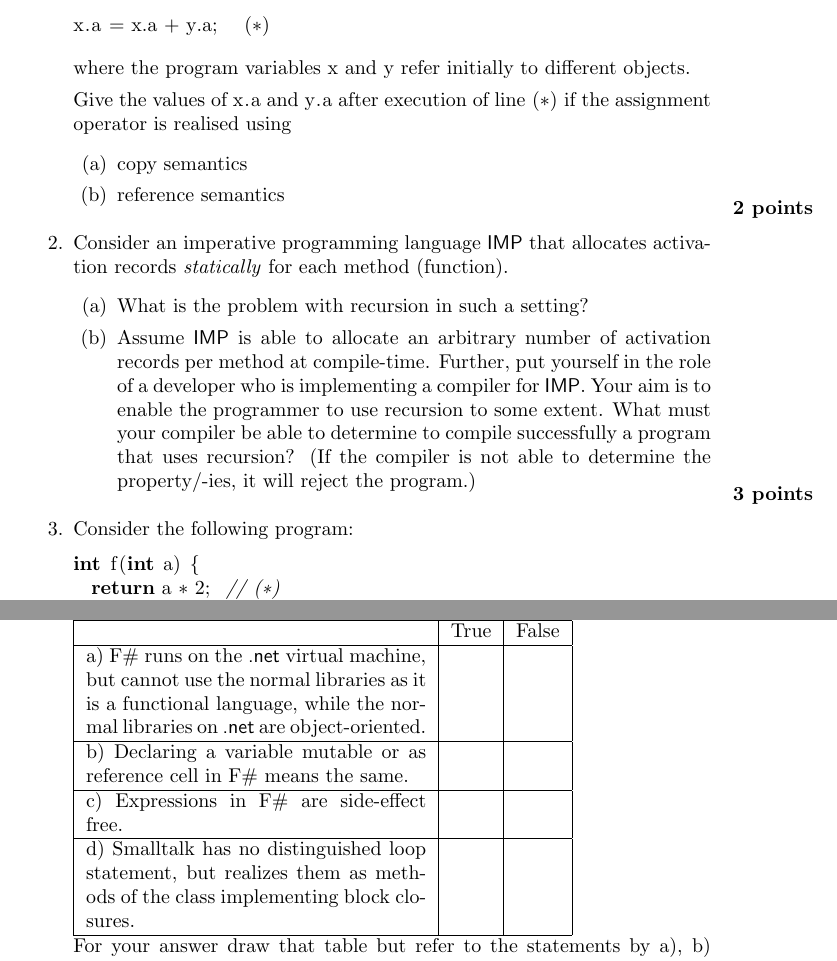
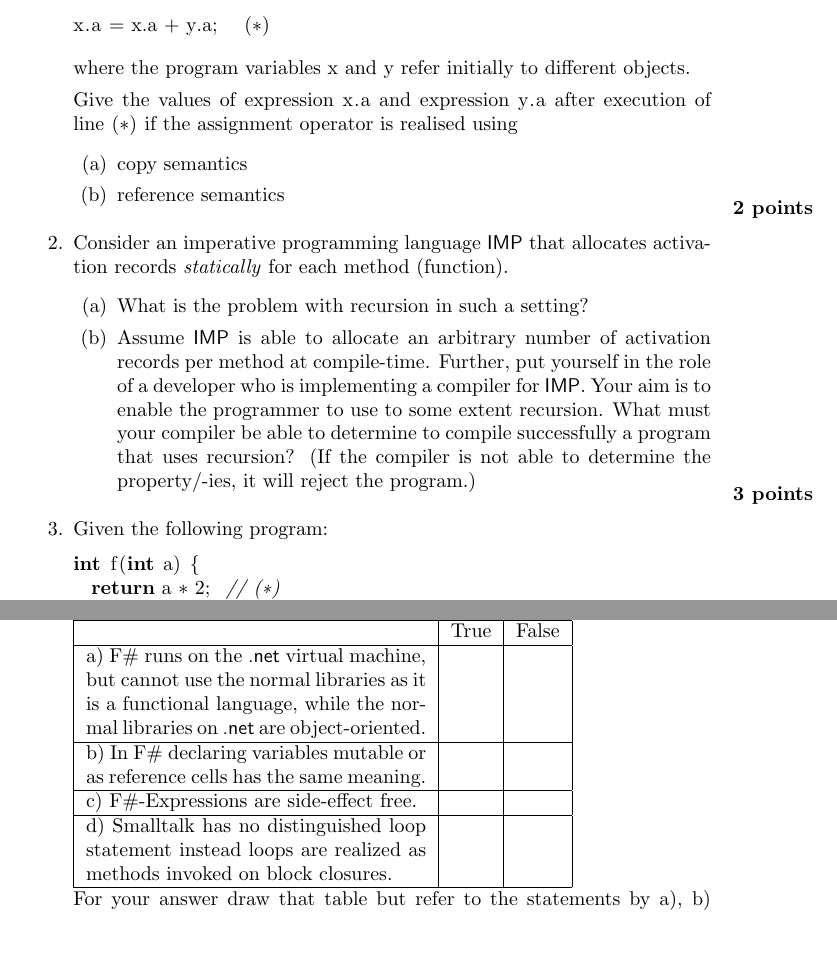
Before and after one commit to jyp/PLT-Course, a LaTeX problem sheet (Exam/2011/exam.tex): two parts of pages 6 and 9 of 11, joined at a grey line, cut so that both start at the same text, the shorter picture padded with empty space. Compiled offline with pdfLaTeX.

Commit message:
Polished

```diff
--- a/Exam/2011/exam.tex
+++ b/Exam/2011/exam.tex
@@ -284,8 +284,9 @@ x.a = x.a + y.a;   (*)
 where the program variables \lstinline!x! and \lstinline!y! refer
 initially to different objects.
 
-Give the values of \lstinline!x.a! and \lstinline!y.a! after execution
-of line \lstinline!(*)! if the assignment operator is realised using
+Give the values of expression \lstinline!x.a! and expression
+\lstinline!y.a! after execution of line~\lstinline!(*)! if the
+assignment operator is realised using
 \begin{enumerate}
   \item copy semantics
   \item reference semantics
@@ -299,14 +300,14 @@ of line \lstinline!(*)! if the assignment operator is realised using
   \item Assume \textsf{IMP} is able to allocate an arbitrary number of
     activation records per method at compile-time. Further, put
     yourself in the role of a developer who is implementing a compiler
-    for \textsf{IMP}. Your aim is to enable the programmer to use
-    recursion to some extent. What must your compiler be able to
+    for \textsf{IMP}. Your aim is to enable the programmer to use to
+    some extent recursion. What must your compiler be able to
     determine to compile successfully a program that uses recursion?
     (If the compiler is not able to determine the property/-ies, it
     will reject the program.)
  \end{enumerate}
  \points{3}
-\item Consider the following program:
+\item Given the following program:
 \begin{lstlisting}[language=Java, columns=flexible]
 int f(int a) {
   return a * 2;  // (*)
@@ -521,11 +522,11 @@ Which of the three implementations of method \lstinline!m! is invoked by
       a) F\# runs on the \textsf{.net} virtual machine, but cannot use the
       normal libraries as it is a functional language, while the normal
       libraries on \textsf{.net} are object-oriented. & & \\\hline
-      b) Declaring a variable mutable or as reference cell in F\# means
-      the same. & & \\\hline
-      c) Expressions in F\# are side-effect free. & & \\\hline
-      d) Smalltalk has no distinguished loop statement, but realizes
-      them as methods of the class implementing block closures.  & & \\\hline
+      b) In F\# declaring variables mutable or as reference cells has
+      the same meaning. & & \\\hline
+      c) F\#-Expressions are side-effect free. & & \\\hline
+      d) Smalltalk has no distinguished loop statement instead loops
+      are realized as methods invoked on block closures.  & & \\\hline
    \end{tabular}\\
    For your answer draw that table but refer to the statements by a),
    b) etc. instead of writing them again. Wrong answers lead to a
@@ -568,11 +569,11 @@ Which of the three implementations of method \lstinline!m! is invoked by
       a) F\# runs on the \textsf{.net} virtual machine, but cannot use the
       normal libraries as it is a functional language, while the normal
       libraries on \textsf{.net} are object-oriented. & & X \\\hline
-      b) Declaring a variable mutable or as reference cell in F\# means
-      the same. & & X \\\hline
-      c) Expressions in F\# are side-effect free. & & X \\\hline
-      d) Smalltalk has no distinguished loop statement, but realizes
-      them as methods of the class implementing block closures.  & X & \\\hline
+      b) Declaring variables mutable or as reference cell in F\# has
+      the same meaning. & & X \\\hline
+      c) F\#-Expressions are side-effect free. & & X \\\hline
+      d) Smalltalk has no distinguished loop statement instead loops
+      are realized as methods invoked on block closures.  & X & \\\hline
    \end{tabular}\\
 
 \end{enumerate}
```
Also changed, not shown: Exam/2011/exam.tex (4 more changed lines).
